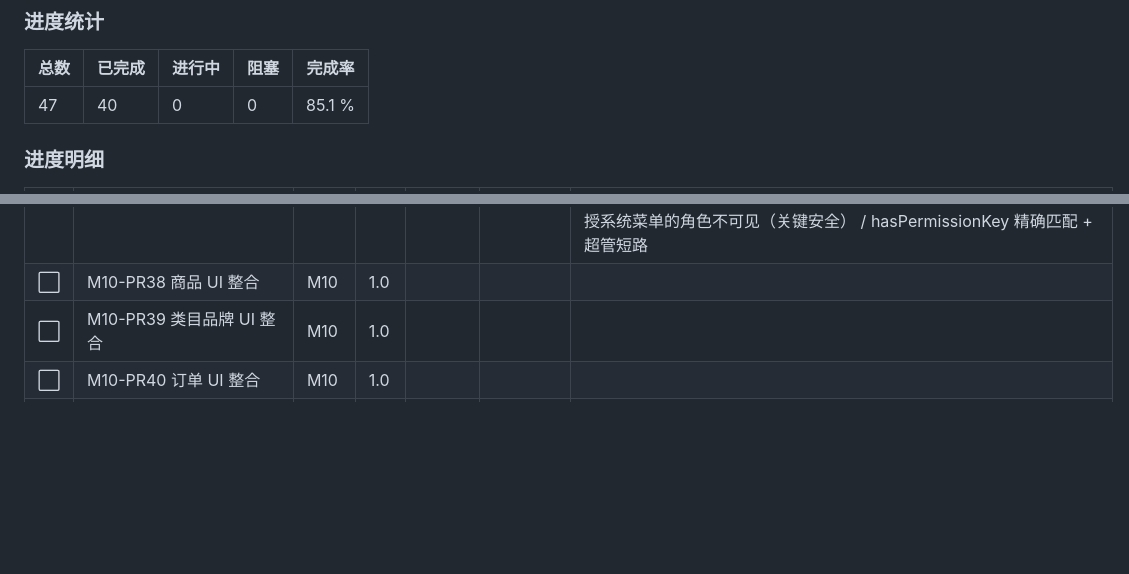
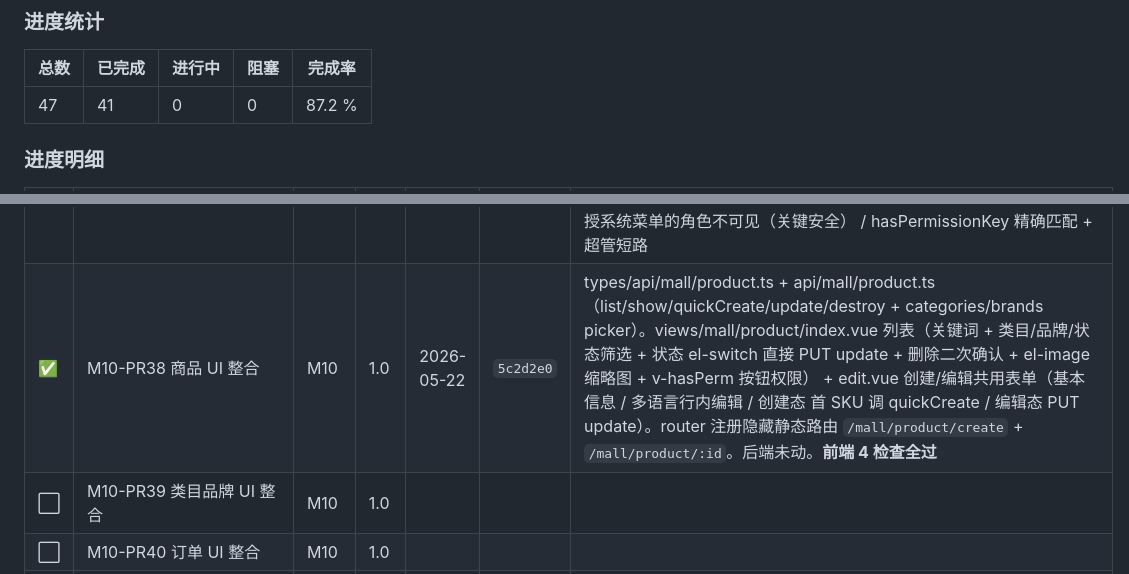
Before and after one commit to xiong-pc/dsweixin, a Markdown page: docs/tech-debt.md, 2 parts joined by grey strips. GitHub-like rendering; blank space fills up the shorter version.

Commit message:
chore(mall): M10-PR38 上板，P0 整体 87.2%

```diff
--- a/docs/tech-debt.md
+++ b/docs/tech-debt.md
@@ -602,7 +602,7 @@ composer require dedoc/scramble
 
 | 总数 | 已完成 | 进行中 | 阻塞 | 完成率 |
 |---|---|---|---|---|
-| 47 | 40 | 0 | 0 | 85.1 % |
+| 47 | 41 | 0 | 0 | 87.2 % |
 
 ### 进度明细
 
@@ -645,7 +645,7 @@ composer require dedoc/scramble
 | ✅ | M09-PR35 customer 注册登录 | M09 | 1.0 | 2026-05-22 | `7ee6a1f` | passport-customer guard + customers provider 隔离；VerificationCodeService（P0 日志 stub，10 分钟 TTL，租户隔离）+ Shop\AuthService（register / loginByPassword / loginByCode 首次自动建号 / issueToken / logout 真撤销 revoked=1）+ AuthController 6 端点（send-code / register / login / login-by-code 公开 throttle:5,1，me / logout 需 customer token）+ TenantMiddleware narrow 兼容 customer guard。**32 测试**（Email 13 + Phone 14 + RateLimit 5），9 个 lang key |
 | ✅ | M09-PR36 customer 我的中心 API | M09 | 1.0 | 2026-05-22 | `cbe66f6` | CustomerAddressController CRUD 5 端点（`/me/addresses`）+ 默认地址语义（首条自动 default / 指定 default 降级其它 / 不允许 update 将自己降级为 0 / 删除 default 按 id 倒序晋升下一条）+ CustomerOrderController（`/me/orders`）身份强制来自 passport-customer guard（X-Customer-Id header 仿冒无效，游客订单 customer_id=null 不进，跨租户订单不可见）+ status 过滤 + 分页。**24 测试**（Address 15 + MyOrders 9）。**M09 模块 100% 收官** |
 | ✅ | M10-PR37 mall 菜单权限 | M10 | 1.0 | 2026-05-22 | `4e391c6` | MallMenuSeeder 4 层菜单树（1 顶级 + 4 子目录 + 13 二级页面）+ MallPermissionSeeder 33 个 Type 3 按钮权限（`mall:resource:action`），全部 tenant_id=0 系统级菜单。DatabaseSeeder 在 RoleSeeder 之前注册以让 SUPER_ADMIN 默认获得。**15 测试**覆盖菜单树结构 / 权限命名规范 / SUPER_ADMIN 可见 / 仅授系统菜单的角色不可见（关键安全） / hasPermissionKey 精确匹配 + 超管短路 |
-| ⬜ | M10-PR38 商品 UI 整合 | M10 | 1.0 | | | |
+| ✅ | M10-PR38 商品 UI 整合 | M10 | 1.0 | 2026-05-22 | `5c2d2e0` | types/api/mall/product.ts + api/mall/product.ts（list/show/quickCreate/update/destroy + categories/brands picker）。views/mall/product/index.vue 列表（关键词 + 类目/品牌/状态筛选 + 状态 el-switch 直接 PUT update + 删除二次确认 + el-image 缩略图 + v-hasPerm 按钮权限） + edit.vue 创建/编辑共用表单（基本信息 / 多语言行内编辑 / 创建态 首 SKU 调 quickCreate / 编辑态 PUT update）。router 注册隐藏静态路由 `/mall/product/create` + `/mall/product/:id`。后端未动。**前端 4 检查全过** |
 | ⬜ | M10-PR39 类目品牌 UI 整合 | M10 | 1.0 | | | |
 | ⬜ | M10-PR40 订单 UI 整合 | M10 | 1.0 | | | |
 | ⬜ | M10-PR41 客户 UI 整合 | M10 | 1.0 | | | |
```
